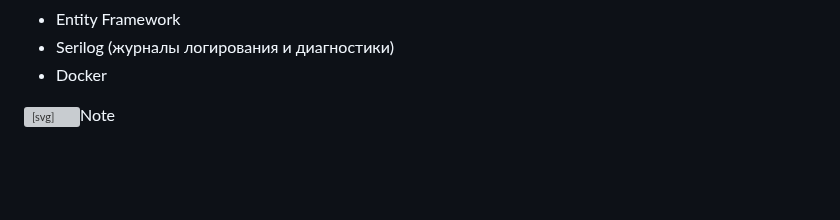
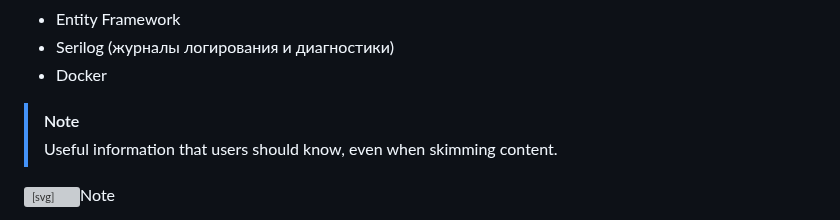
Before and after one commit to Zoron87/OnlineShopWebApp, a Markdown page: README.md, the part around the change. Rendered like a GitHub page; blank space fills up the shorter version; grey boxes are pictures that could not be loaded.

```diff
--- a/README.md
+++ b/README.md
@@ -11,6 +11,9 @@
 <li>Serilog (журналы логирования и диагностики)</li>
 <li>Docker</li>
 </ul>
+
+> [!NOTE]
+> Useful information that users should know, even when skimming content.
 
 <div class="markdown-alert markdown-alert-note" dir="auto"><p class="markdown-alert-title" dir="auto"><svg class="octicon octicon-info mr-2" viewBox="0 0 16 16" version="1.1" width="16" height="16" aria-hidden="true"><path d="M0 8a8 8 0 1 1 16 0A8 8 0 0 1 0 8Zm8-6.5a6.5 6.5 0 1 0 0 13 6.5 6.5 0 0 0 0-13ZM6.5 7.75A.75.75 0 0 1 7.25 7h1a.75.75 0 0 1 .75.75v2.75h.25a.75.75 0 0 1 0 1.5h-2a.75.75 0 0 1 0-1.5h.25v-2h-.25a.75.75 0 0 1-.75-.75ZM8 6a1 1 0 1 1 0-2 1 1 0 0 1 0 2Z"></path></svg>Note</p><p dir="auto">Для тестирования функций администратора:<br>
 <em>логин: <a href="mailto:admin@example.com">proPConlineShop@gmail.com</a></em><br>
```
